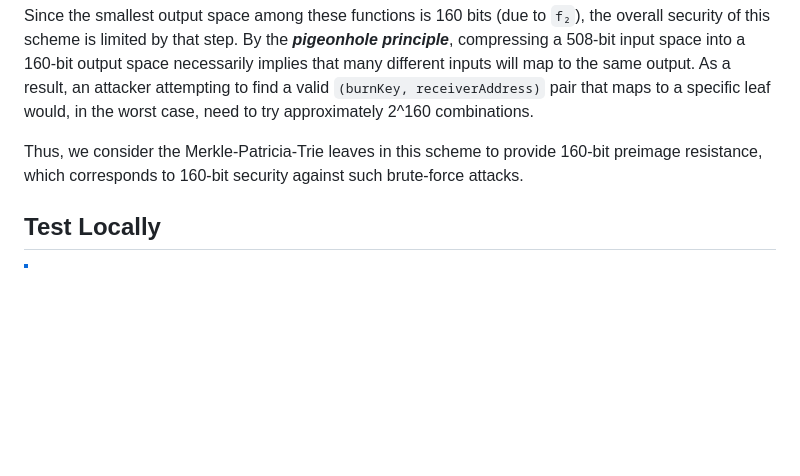
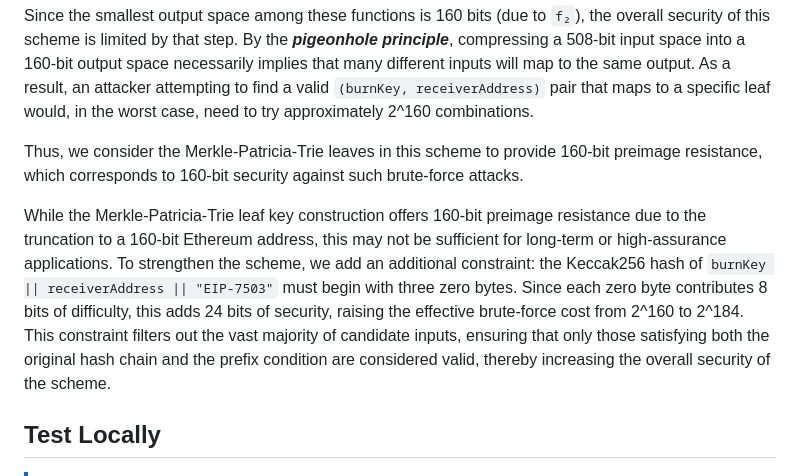
Before and after one commit to worm-privacy/proof-of-burn, a Markdown page: README.md, the part around the change printed below. Rendered like a GitHub page; blank space fills up the shorter version.

```diff
--- a/README.md
+++ b/README.md
@@ -24,8 +24,9 @@ The burn-address hash, which is present in the Merkle-Patricia-Trie leaf key for
 
 Since the smallest output space among these functions is 160 bits (due to `f₂`), the overall security of this scheme is limited by that step. By the ***pigeonhole principle***, compressing a 508-bit input space into a 160-bit output space necessarily implies that many different inputs will map to the same output. As a result, an attacker attempting to find a valid `(burnKey, receiverAddress)` pair that maps to a specific leaf would, in the worst case, need to try approximately 2^160 combinations.
 
+Thus, we consider the Merkle-Patricia-Trie leaves in this scheme to provide 160-bit preimage resistance, which corresponds to 160-bit security against such brute-force attacks.
 
-Thus, we consider the Merkle-Patricia-Trie leaves in this scheme to provide 160-bit preimage resistance, which corresponds to 160-bit security against such brute-force attacks.
+While the Merkle-Patricia-Trie leaf key construction offers 160-bit preimage resistance due to the truncation to a 160-bit Ethereum address, this may not be sufficient for long-term or high-assurance applications. To strengthen the scheme, we add an additional constraint: the Keccak256 hash of `burnKey || receiverAddress || "EIP-7503"` must begin with three zero bytes. Since each zero byte contributes 8 bits of difficulty, this adds 24 bits of security, raising the effective brute-force cost from 2^160 to 2^184. This constraint filters out the vast majority of candidate inputs, ensuring that only those satisfying both the original hash chain and the prefix condition are considered valid, thereby increasing the overall security of the scheme.
 
 ## Test Locally
 
```
Also changed, not shown: other parts of README.md (+4 -4 lines).
